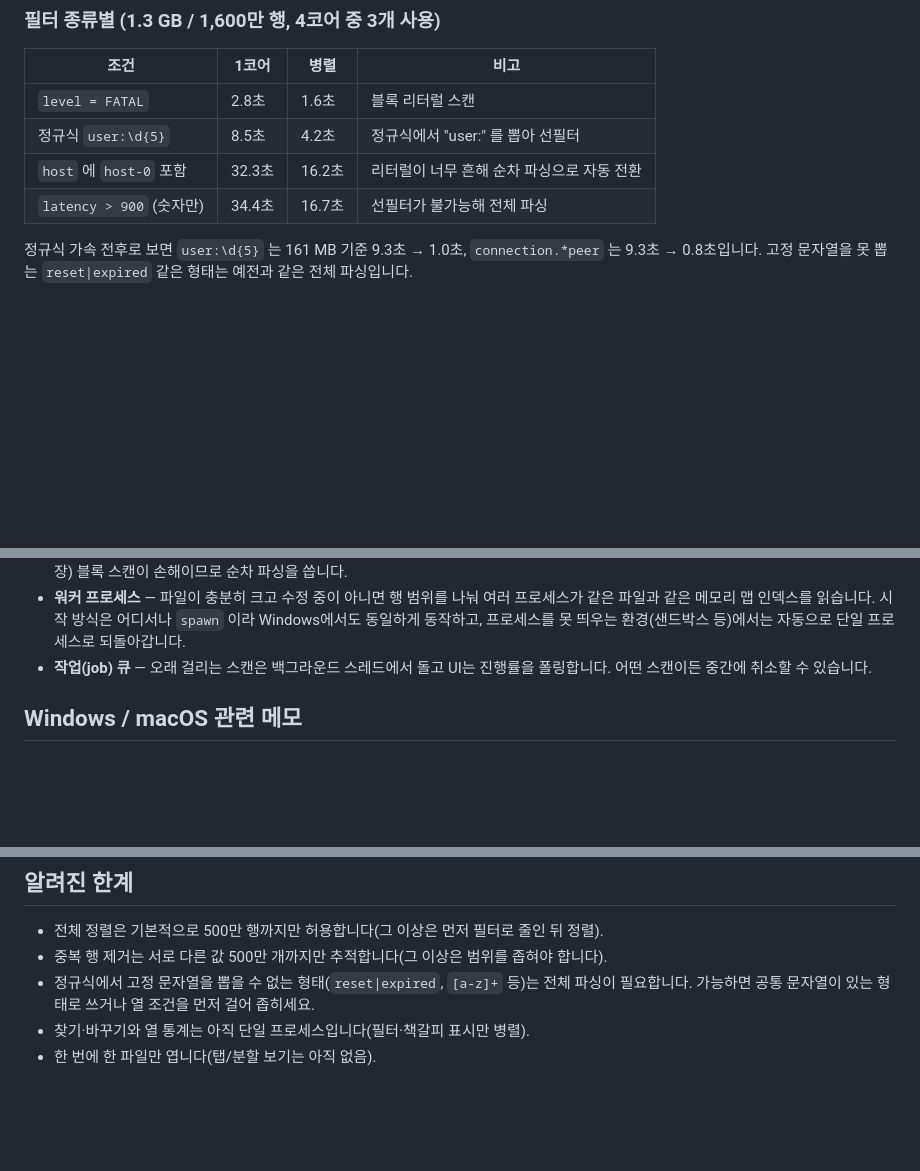
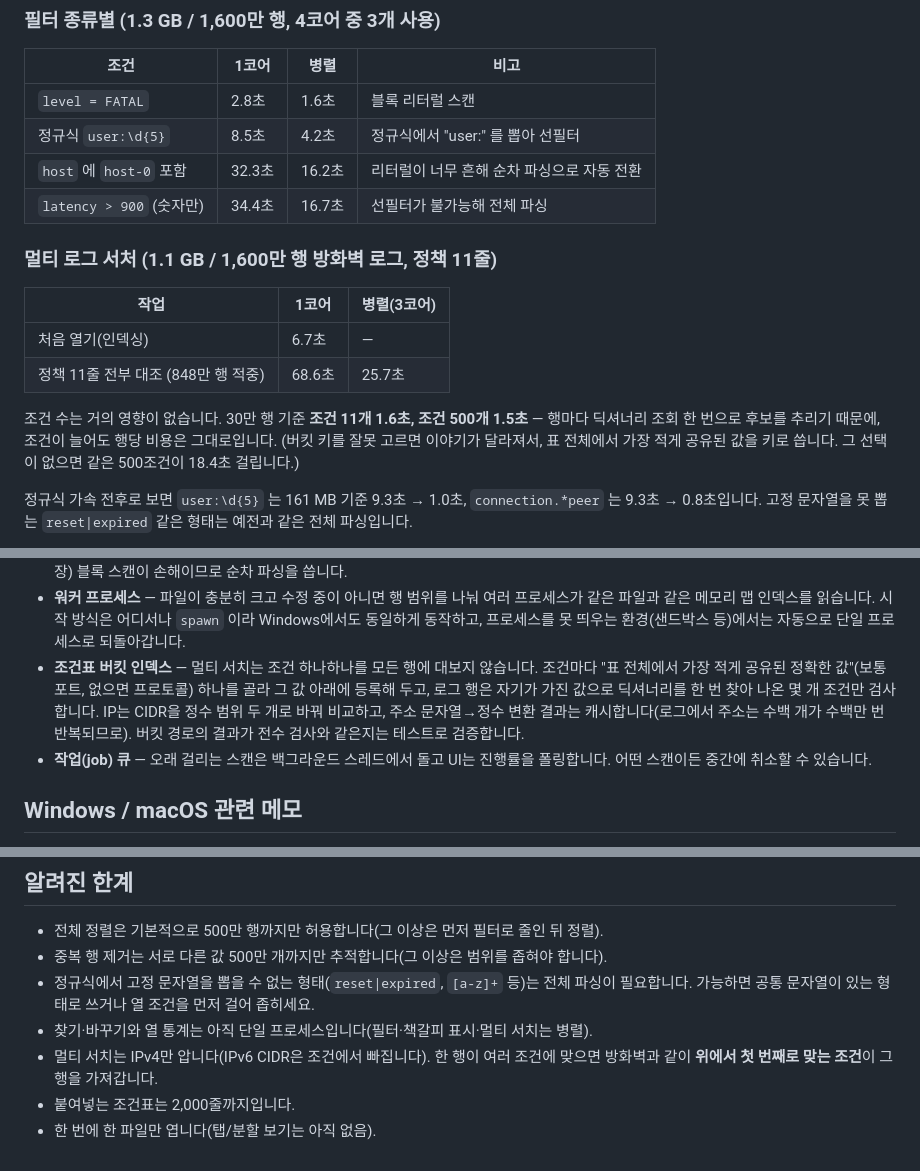
Before and after one commit to NetworkAccessPoint/CSV_Optimizer, a Markdown page: README.md, 3 parts joined by grey strips. Drawn GitHub-style; blank space fills up the shorter version.

Commit message:
README: 멀티 로그 서처 사용법과 실측치
Co-Authored-By: Claude Opus 5 <noreply@anthropic.com>
Claude-Session: https://claude.ai/code/session_01Fu2icAGQ6SRRp84iDyZ1Vv

```diff
--- a/README.md
+++ b/README.md
@@ -179,6 +179,18 @@ python3 -m csvopt convert app.csv -o excel.csv --encoding utf-8-sig --newline cr
 | `host` 에 `host-0` 포함 | 32.3초 | 16.2초 | 리터럴이 너무 흔해 순차 파싱으로 자동 전환 |
 | `latency > 900` (숫자만) | 34.4초 | 16.7초 | 선필터가 불가능해 전체 파싱 |
 
+### 멀티 로그 서처 (1.1 GB / 1,600만 행 방화벽 로그, 정책 11줄)
+
+| 작업 | 1코어 | 병렬(3코어) |
+|---|---|---|
+| 처음 열기(인덱싱) | 6.7초 | — |
+| 정책 11줄 전부 대조 (848만 행 적중) | 68.6초 | 25.7초 |
+
+조건 수는 거의 영향이 없습니다. 30만 행 기준 **조건 11개 1.6초, 조건 500개 1.5초** —
+행마다 딕셔너리 조회 한 번으로 후보를 추리기 때문에, 조건이 늘어도 행당 비용은
+그대로입니다. (버킷 키를 잘못 고르면 이야기가 달라져서, 표 전체에서 가장 적게
+공유된 값을 키로 씁니다. 그 선택이 없으면 같은 500조건이 18.4초 걸립니다.)
+
 정규식 가속 전후로 보면 `user:\d{5}` 는 161 MB 기준 9.3초 → 1.0초, `connection.*peer` 는
 9.3초 → 0.8초입니다. 고정 문자열을 못 뽑는 `reset|expired` 같은 형태는 예전과 같은 전체 파싱입니다.
 
@@ -210,6 +222,12 @@ python3 -m csvopt convert app.csv -o excel.csv --encoding utf-8-sig --newline cr
   같은 파일과 같은 메모리 맵 인덱스를 읽습니다. 시작 방식은 어디서나 `spawn` 이라 Windows에서도
   동일하게 동작하고, 프로세스를 못 띄우는 환경(샌드박스 등)에서는 자동으로 단일 프로세스로
   되돌아갑니다.
+* **조건표 버킷 인덱스** — 멀티 서치는 조건 하나하나를 모든 행에 대보지 않습니다. 조건마다
+  "표 전체에서 가장 적게 공유된 정확한 값"(보통 포트, 없으면 프로토콜) 하나를 골라 그 값
+  아래에 등록해 두고, 로그 행은 자기가 가진 값으로 딕셔너리를 한 번 찾아 나온 몇 개 조건만
+  검사합니다. IP는 CIDR을 정수 범위 두 개로 바꿔 비교하고, 주소 문자열→정수 변환 결과는
+  캐시합니다(로그에서 주소는 수백 개가 수백만 번 반복되므로). 버킷 경로의 결과가 전수 검사와
+  같은지는 테스트로 검증합니다.
 * **작업(job) 큐** — 오래 걸리는 스캔은 백그라운드 스레드에서 돌고 UI는 진행률을 폴링합니다.
   어떤 스캔이든 중간에 취소할 수 있습니다.
 
@@ -269,5 +289,8 @@ packaging/    PyInstaller 스펙과 빌드 스크립트
 * 중복 행 제거는 서로 다른 값 500만 개까지만 추적합니다(그 이상은 범위를 좁혀야 합니다).
 * 정규식에서 고정 문자열을 뽑을 수 없는 형태(`reset|expired`, `[a-z]+` 등)는 전체 파싱이 필요합니다.
   가능하면 공통 문자열이 있는 형태로 쓰거나 열 조건을 먼저 걸어 좁히세요.
-* 찾기·바꾸기와 열 통계는 아직 단일 프로세스입니다(필터·책갈피 표시만 병렬).
+* 찾기·바꾸기와 열 통계는 아직 단일 프로세스입니다(필터·책갈피 표시·멀티 서치는 병렬).
+* 멀티 서치는 IPv4만 압니다(IPv6 CIDR은 조건에서 빠집니다). 한 행이 여러 조건에 맞으면
+  방화벽과 같이 **위에서 첫 번째로 맞는 조건**이 그 행을 가져갑니다.
+* 붙여넣는 조건표는 2,000줄까지입니다.
 * 한 번에 한 파일만 엽니다(탭/분할 보기는 아직 없음).
```
Also changed, not shown: other parts of README.md (+3 -1 lines).
